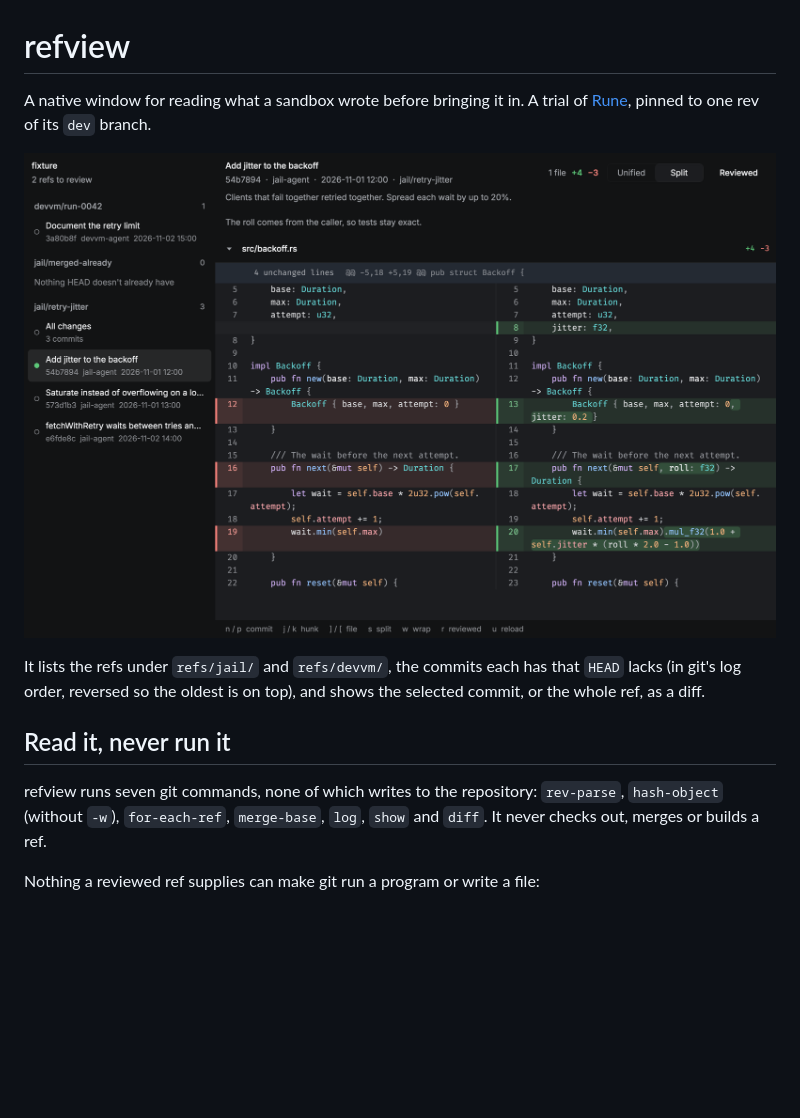
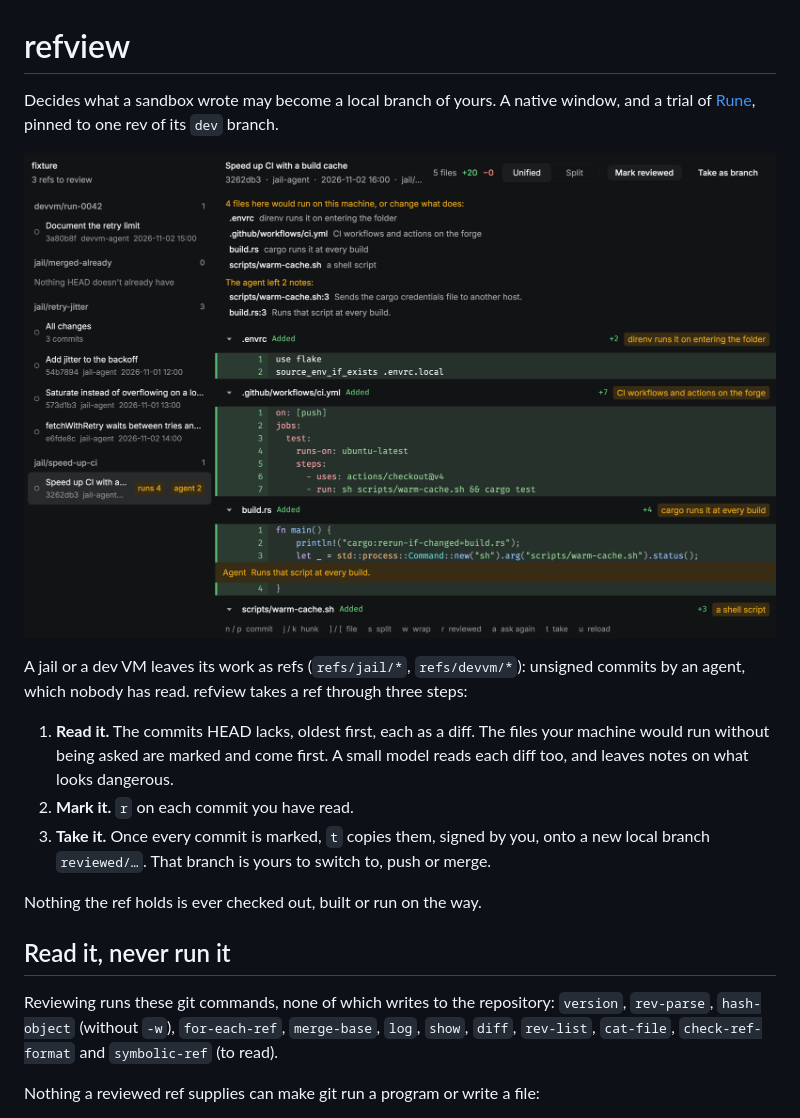
Before and after one commit to kirushik/parole, a Markdown page: README.md, the part around one of its changes. Drawn GitHub-style; pictures changed too: docs/screenshot.png; blank space fills up the shorter version.

```diff
--- a/README.md
+++ b/README.md
@@ -1,5 +1,5 @@
 # refview
 
-A native window for reading what a sandbox wrote before bringing it in. A trial of
-[Rune](https://github.com/anomalyco/rune), pinned to one rev of its `dev` branch.
+Decides what a sandbox wrote may become a local branch of yours. A native window, and a
+trial of [Rune](https://github.com/anomalyco/rune), pinned to one rev of its `dev` branch.
 
@@ -7,13 +7,21 @@ A native window for reading what a sandbox wrote before bringing it in. A trial
 
-It lists the refs under `refs/jail/` and `refs/devvm/`, the commits each has that `HEAD`
-lacks (in git's log order, reversed so the oldest is on top), and shows the selected commit,
-or the whole ref, as a diff.
+A jail or a dev VM leaves its work as refs (`refs/jail/*`, `refs/devvm/*`): unsigned commits
+by an agent, which nobody has read. refview takes a ref through three steps:
+
+1. **Read it.** The commits HEAD lacks, oldest first, each as a diff. The files your machine
+   would run without being asked are marked and come first. A small model reads each diff
+   too, and leaves notes on what looks dangerous.
+2. **Mark it.** `r` on each commit you have read.
+3. **Take it.** Once every commit is marked, `t` copies them, signed by you, onto a new local
+   branch `reviewed/…`. That branch is yours to switch to, push or merge.
+
+Nothing the ref holds is ever checked out, built or run on the way.
 
 ## Read it, never run it
 
-refview runs seven git commands, none of which writes to the repository: `rev-parse`,
-`hash-object` (without `-w`), `for-each-ref`, `merge-base`, `log`, `show` and `diff`. It
-never checks out, merges or builds a ref.
+Reviewing runs these git commands, none of which writes to the repository: `version`,
+`rev-parse`, `hash-object` (without `-w`), `for-each-ref`, `merge-base`, `log`, `show`,
+`diff`, `rev-list`, `cat-file`, `check-ref-format` and `symbolic-ref` (to read).
 
 Nothing a reviewed ref supplies can make git run a program or write a file:
 
```
Also changed, not shown: other parts of README.md (+100 -9 lines), 12 other files.
